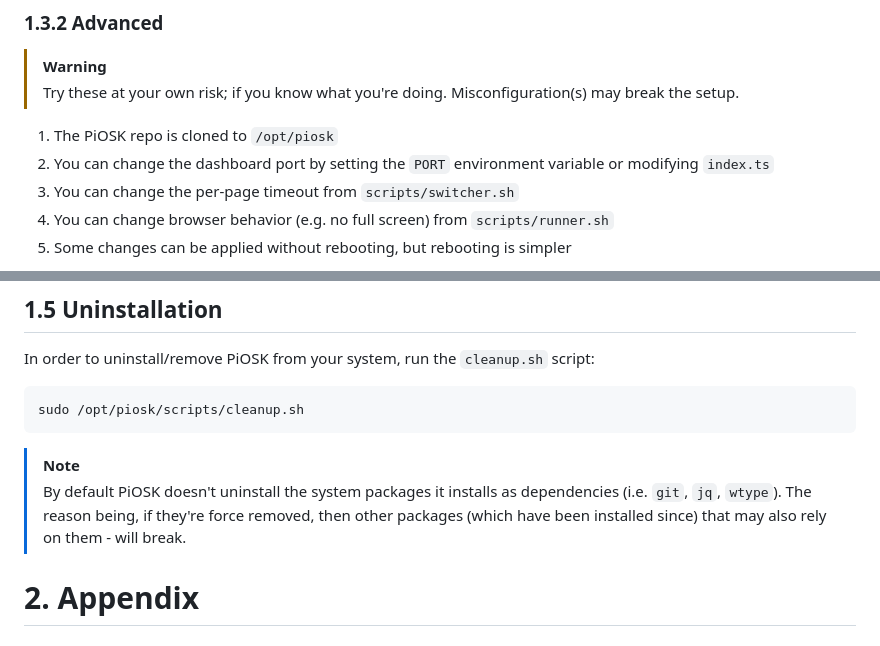
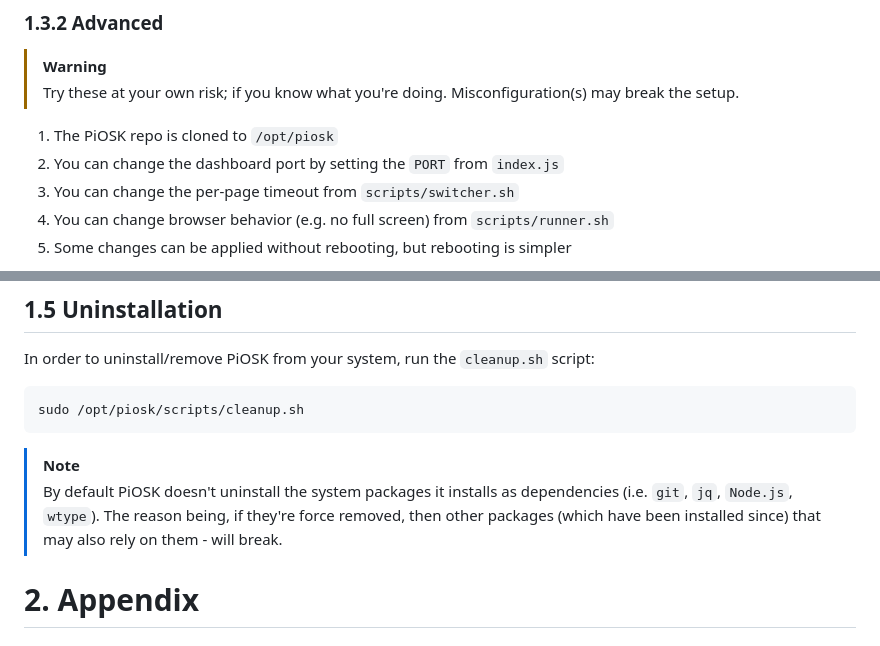
Before and after one commit to debloper/piosk, a Markdown page: README.md, 2 parts joined by grey strips. Rendered like a GitHub page.

Commit message:
update readme: reverse changes in instructions
Readme will be updated when the new version is tested and released

````diff
--- a/README.md
+++ b/README.md
@@ -64,7 +64,7 @@ That's it[^2].
 > Try these at your own risk; if you know what you're doing. Misconfiguration(s) may break the setup.
 
 1. The PiOSK repo is cloned to `/opt/piosk`
-2. You can change the dashboard port by setting the `PORT` environment variable or modifying `index.ts`
+2. You can change the dashboard port by setting the `PORT` from `index.js`
 3. You can change the per-page timeout from `scripts/switcher.sh`
 4. You can change browser behavior (e.g. no full screen) from `scripts/runner.sh`
 5. Some changes can be applied without rebooting, but rebooting is simpler
@@ -91,7 +91,7 @@ sudo /opt/piosk/scripts/cleanup.sh
 ```
 
 > [!NOTE]
-> By default PiOSK doesn't uninstall the system packages it installs as dependencies (i.e. `git`, `jq`, `wtype`). The reason being, if they're force removed, then other packages (which have been installed since) that may also rely on them - will break.
+> By default PiOSK doesn't uninstall the system packages it installs as dependencies (i.e. `git`, `jq`, `Node.js`, `wtype`). The reason being, if they're force removed, then other packages (which have been installed since) that may also rely on them - will break.
 
 # 2. Appendix
 
````
